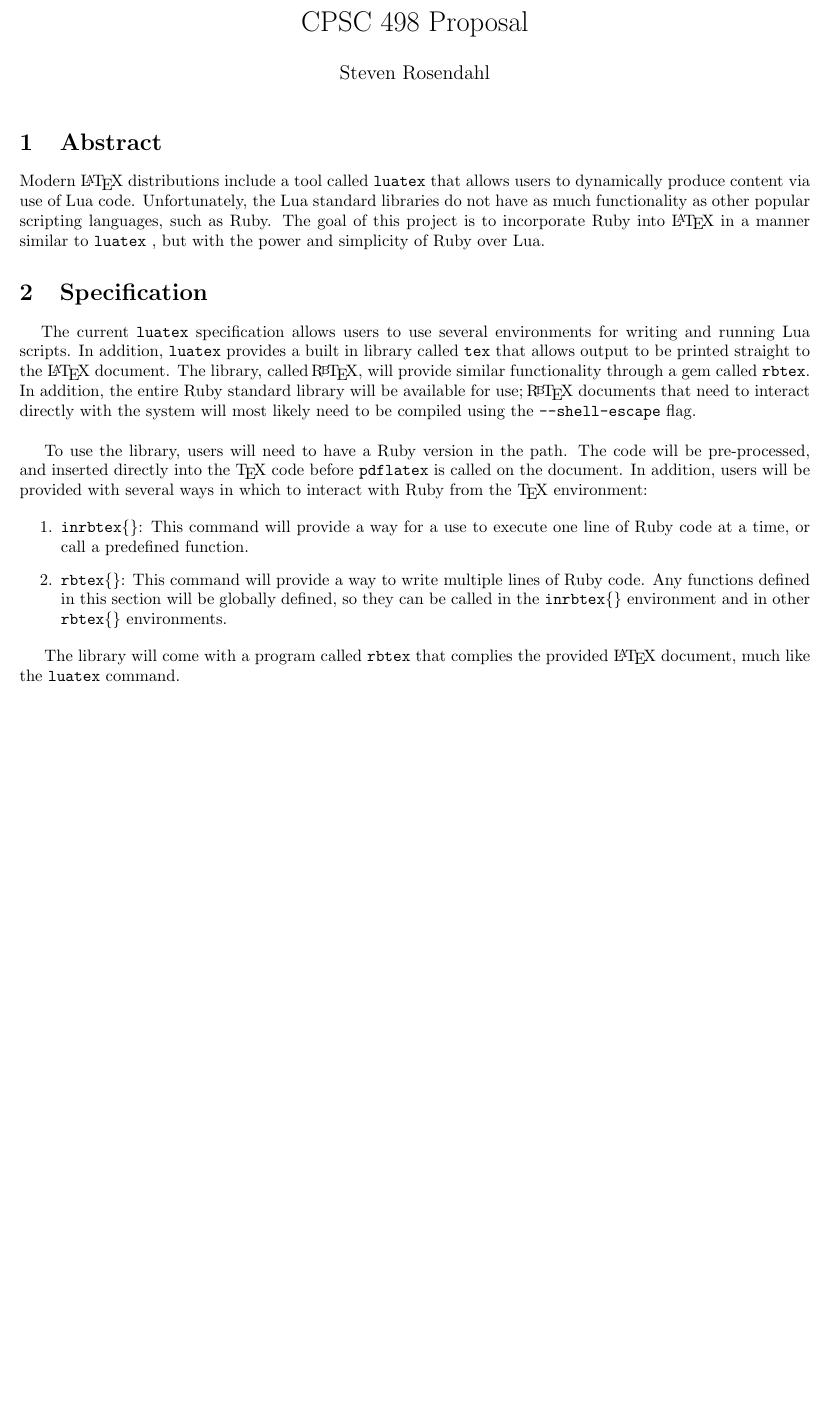
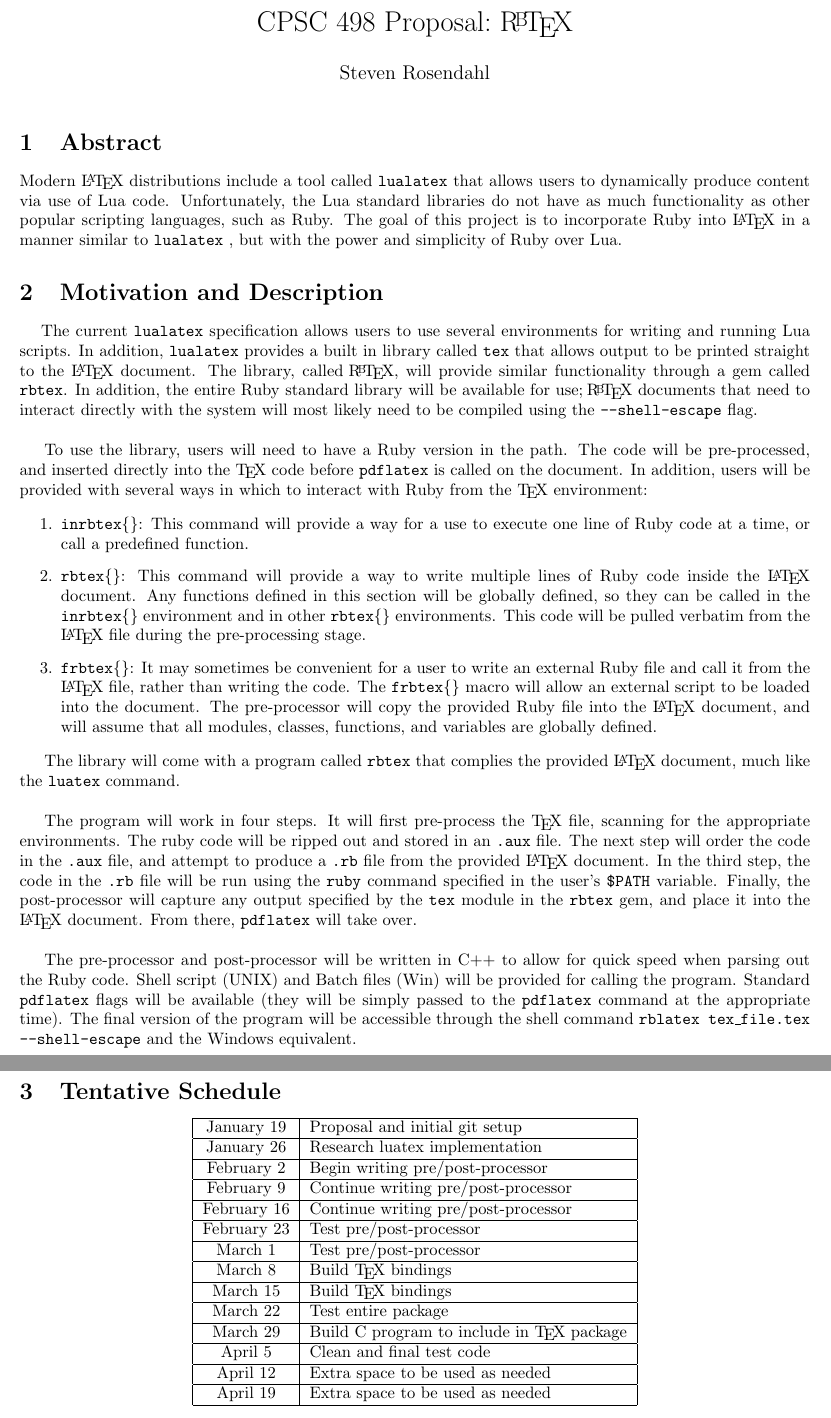
Before and after one commit to matt-mccarthy/RbTeX, a LaTeX document (proposal/proposal.tex): part of the page before the commit and two parts of pages 1 and 2 of 2 after it, the two joined at a grey line, cut so that both start at the same text, the shorter picture padded with empty space. Compiled offline with pdfLaTeX.

Commit message:
proposal

```diff
--- a/proposal/proposal.tex
+++ b/proposal/proposal.tex
@@ -2,12 +2,13 @@
 
 \usepackage{amsmath}
 \usepackage{listings}
+\usepackage{graphicx}
 
 \newcommand{\inlinecode}[1]{\texttt{#1}}
-\newcommand{\luatex}{\inlinecode{luatex}\ }
+\newcommand{\luatex}{\inlinecode{lualatex}\ }
 \newcommand{\findent}{\leavevmode{\parindent=1.3em\indent}}
 
-\def\RbTeX{{\rm\kern-.125emR\!{\scriptsize\lower-.5ex\hbox{B}}\!T\kern-.1667em\lower.5ex\hbox{E}\kern-.125emX}}
+\def\RbTeX{{\rm\kern-.125emR\!{\scalebox{0.7}{\lower-.5ex\hbox{B}}}\!T\kern-.1667em\lower.5ex\hbox{E}\kern-.125emX}}
 
 \topmargin=-1in
 \textheight=9.2in
@@ -16,7 +17,7 @@
 \evensidemargin=-0.2in
 
 \pagenumbering{gobble}
-\title{CPSC 498 Proposal}
+\title{CPSC 498 Proposal: \RbTeX}
 \author{Steven Rosendahl}
 \date{}
 \begin{document}
@@ -29,7 +30,7 @@
 incorporate Ruby into \LaTeX\ in a manner similar to \luatex, but with the power and
 simplicity of Ruby over Lua.
 
-\section{Specification}
+\section{Motivation and Description}
 
 \findent The current \luatex specification allows users to use several environments for writing and
 running Lua scripts. In addition, \luatex provides a built in library called \inlinecode{tex} that allows
@@ -44,14 +45,71 @@
 environment:
 
 \begin{enumerate}
-\item \inlinecode{inrbtex\{\}}: This command will provide a way for a use to execute one line of Ruby code
-at a time, or call a predefined function.
-\item \inlinecode{rbtex\{\}}: This command will provide a way to write multiple lines of Ruby code. Any
-functions defined in this section will be globally defined, so they can be called in the
-\inlinecode{inrbtex\{\}} environment and in other \inlinecode{rbtex\{\}} environments.
+\item \inlinecode{inrbtex\{\}}: This command will provide a way for a use to execute one line of Ruby
+code at a time, or call a predefined function.
+\item \inlinecode{rbtex\{\}}: This command will provide a way to write multiple lines of Ruby code inside
+the \LaTeX\ document. Any functions defined in this section will be globally defined, so they can be
+called in the \inlinecode{inrbtex\{\}} environment and in other \inlinecode{rbtex\{\}} environments. This
+code will be pulled verbatim from the \LaTeX\ file during the pre-processing stage.
+\item \inlinecode{frbtex\{\}}: It may sometimes be convenient for a user to write an external Ruby file
+and call it from the \LaTeX\ file, rather than writing the code. The \inlinecode{frbtex\{\}} macro will
+allow an external script to be loaded into the document. The pre-processor will copy the provided Ruby
+file into the \LaTeX\ document, and will assume that all modules, classes, functions, and variables are
+globally defined.
 \end{enumerate}
 
 The library will come with a program called \inlinecode{rbtex} that complies the provided \LaTeX\
-document, much like the \inlinecode{luatex} command.
+document, much like the \inlinecode{luatex} command.\\
+
+The program will work in four steps. It will first pre-process the \TeX\ file, scanning for the
+appropriate environments. The ruby code will be ripped out and stored in an \inlinecode{.aux} file.
+The next step will order the code in the \inlinecode{.aux} file, and attempt to produce a
+\inlinecode{.rb} file from the provided \LaTeX\ document. In the third step, the code in the
+\inlinecode{.rb} file will be run using the \inlinecode{ruby} command specified in the user's
+\inlinecode{\$PATH} variable. Finally, the post-processor will capture any output specified by the
+\inlinecode{tex} module in the \inlinecode{rbtex} gem, and place it into the \LaTeX\ document. From
+there, \inlinecode{pdflatex} will take over.\\
+
+The pre-processor and post-processor will be written in C++ to allow for quick speed when parsing
+out the Ruby code. Shell script (UNIX) and Batch files (Win) will be provided for calling the
+program. Standard \inlinecode{pdflatex} flags will be available (they will be simply passed to the
+\inlinecode{pdflatex} command at the appropriate time). The final version of the program will be
+accessible through the shell command \inlinecode{rblatex tex\_file.tex --shell-escape} and the Windows
+equivalent.
+
+\section{Tentative Schedule}
+\begin{center}
+\begin{tabular}{| c | l |}
+\hline
+January 19 & Proposal and initial git setup\\
+\hline
+January 26 & Research luatex implementation\\
+\hline
+February 2 & Begin writing pre/post-processor\\
+\hline
+February 9 & Continue writing pre/post-processor\\
+\hline
+February 16 & Continue writing pre/post-processor\\
+\hline
+February 23 & Test pre/post-processor\\
+\hline
+March 1 & Test pre/post-processor\\
+\hline
+March 8 & Build \TeX\ bindings\\
+\hline
+March 15 & Build \TeX\ bindings\\
+\hline
+March 22 & Test entire package\\
+\hline
+March 29 & Build C program to include in \TeX\ package\\
+\hline
+April 5 & Clean and final test code\\
+\hline
+April 12 & Extra space to be used as needed\\
+\hline
+April 19 & Extra space to be used as needed\\
+\hline
+\end{tabular}
+\end{center}
 
 \end{document}
```
Also changed, not shown: proposal/proposal.pdf.
